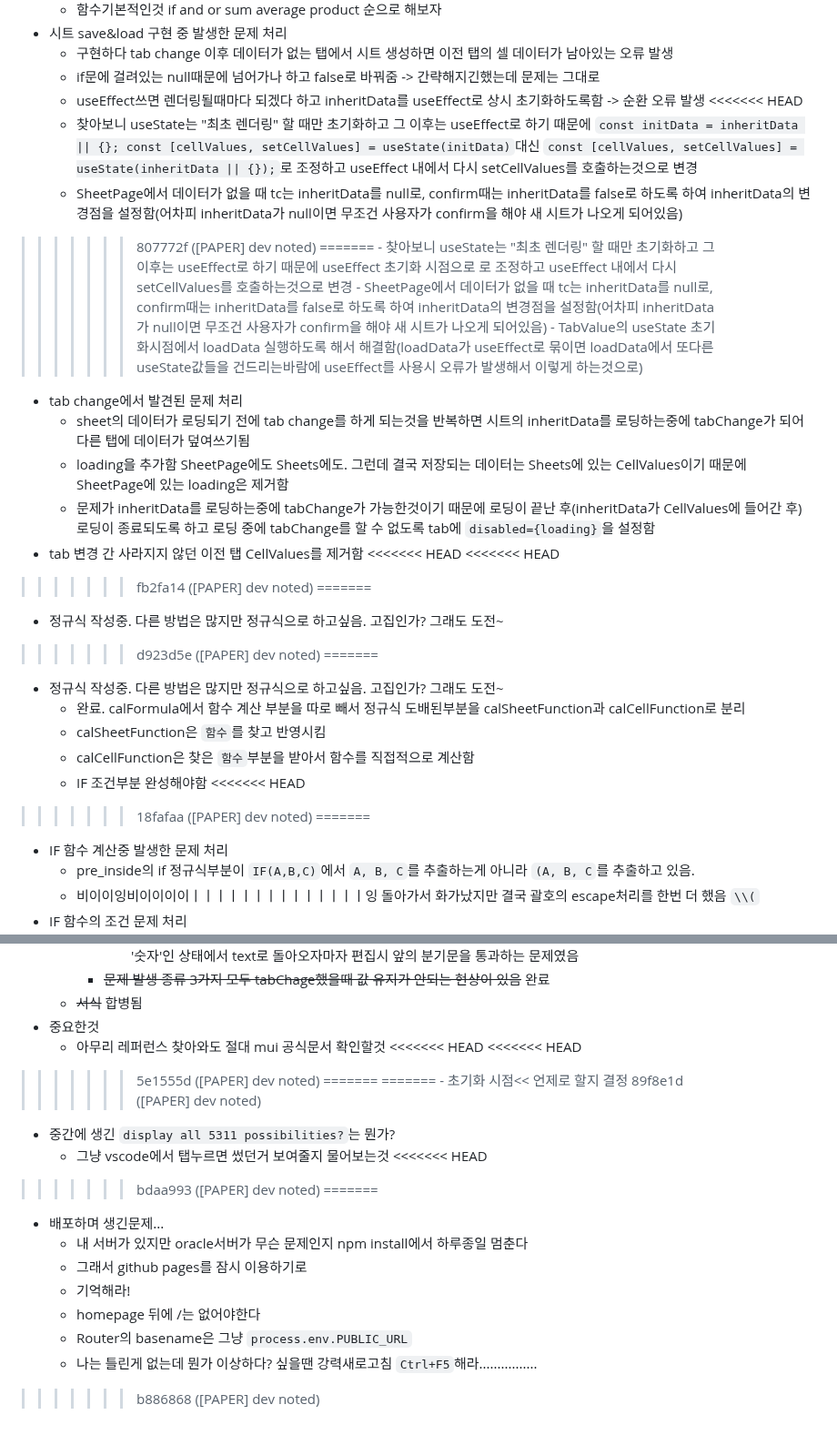
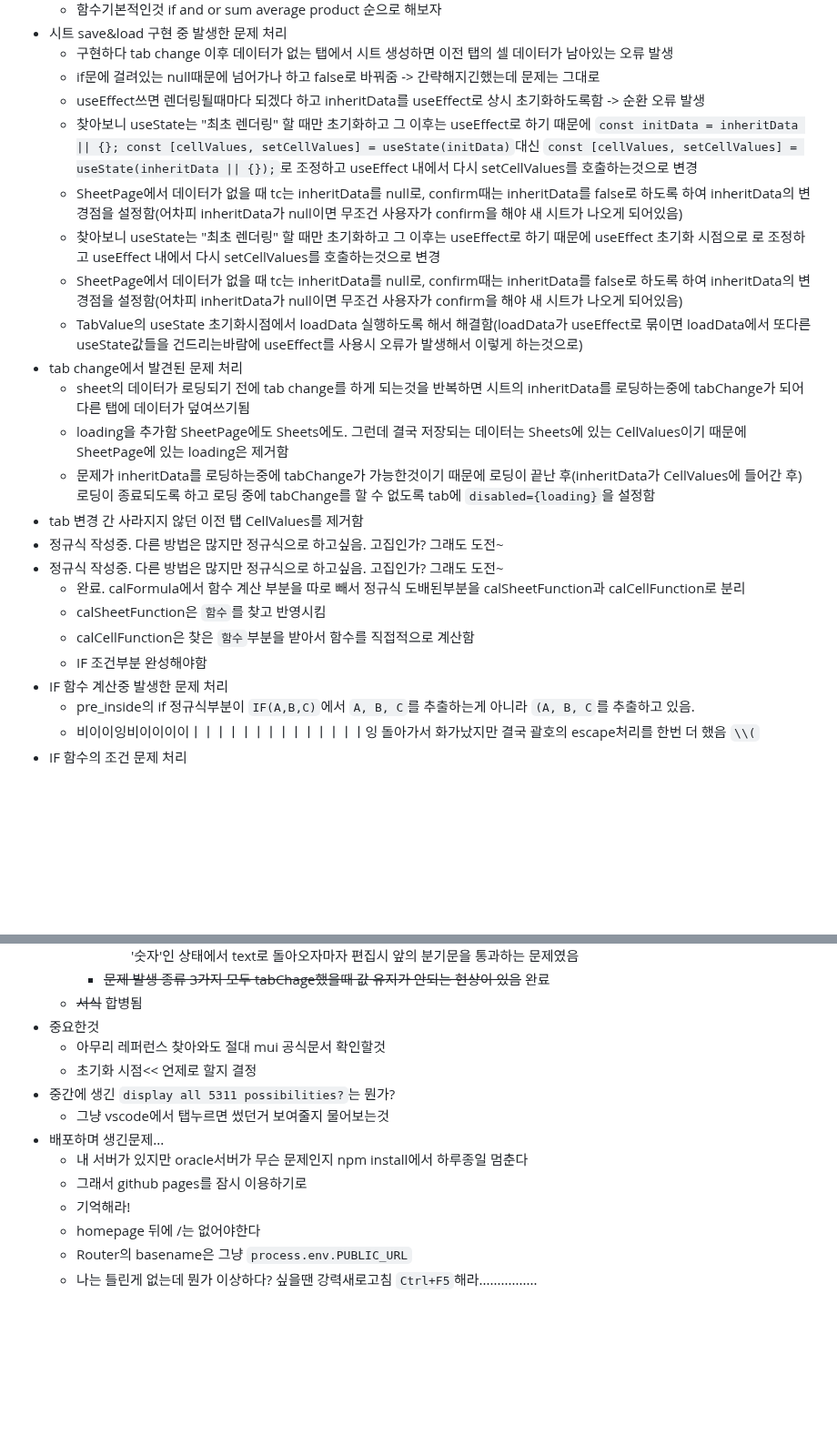
Before and after one commit to potato3641/make_anything, a Markdown page: README.md, 2 parts joined by grey strips. Shown at 91% size. GitHub-like rendering; blank space fills up the shorter version.

```diff
--- a/README.md
+++ b/README.md
@@ -154,11 +118,8 @@
 	 - 구현하다 tab change 이후 데이터가 없는 탭에서 시트 생성하면 이전 탭의 셀 데이터가 남아있는 오류 발생
 	 - if문에 걸려있는 null때문에 넘어가나 하고 false로 바꿔줌 -> 간략해지긴했는데 문제는 그대로
 	 - useEffect쓰면 렌더링될때마다 되겠다 하고 inheritData를 useEffect로 상시 초기화하도록함 -> 순환 오류 발생
-<<<<<<< HEAD
 	 - 찾아보니 useState는 "최초 렌더링" 할 때만 초기화하고 그 이후는 useEffect로 하기 때문에 `const initData = inheritData || {}; const [cellValues, setCellValues] = useState(initData)`대신 `const [cellValues, setCellValues] = useState(inheritData || {});`로 조정하고 useEffect 내에서 다시 setCellValues를 호출하는것으로 변경
 	 - SheetPage에서 데이터가 없을 때 tc는 inheritData를 null로, confirm때는 inheritData를 false로 하도록 하여 inheritData의 변경점을 설정함(어차피 inheritData가 null이면 무조건 사용자가 confirm을 해야 새 시트가 나오게 되어있음)
->>>>>>> 807772f ([PAPER] dev noted)
-=======
 	 - 찾아보니 useState는 "최초 렌더링" 할 때만 초기화하고 그 이후는 useEffect로 하기 때문에 useEffect 초기화 시점으로 로 조정하고 useEffect 내에서 다시 setCellValues를 호출하는것으로 변경
 	 - SheetPage에서 데이터가 없을 때 tc는 inheritData를 null로, confirm때는 inheritData를 false로 하도록 하여 inheritData의 변경점을 설정함(어차피 inheritData가 null이면 무조건 사용자가 confirm을 해야 새 시트가 나오게 되어있음)
 	 - TabValue의 useState 초기화시점에서 loadData 실행하도록 해서 해결함(loadData가 useEffect로 묶이면 loadData에서 또다른 useState값들을 건드리는바람에 useEffect를 사용시 오류가 발생해서 이렇게 하는것으로)
@@ -167,21 +128,12 @@
 	 - loading을 추가함 SheetPage에도 Sheets에도. 그런데 결국 저장되는 데이터는 Sheets에 있는 CellValues이기 때문에 SheetPage에 있는 loading은 제거함
 	 - 문제가 inheritData를 로딩하는중에 tabChange가 가능한것이기 때문에 로딩이 끝난 후(inheritData가 CellValues에 들어간 후) 로딩이 종료되도록 하고 로딩 중에 tabChange를 할 수 없도록 tab에 `disabled={loading}`을 설정함
  - tab 변경 간 사라지지 않던 이전 탭 CellValues를 제거함
-<<<<<<< HEAD
-<<<<<<< HEAD
->>>>>>> fb2fa14 ([PAPER] dev noted)
-=======
  - 정규식 작성중. 다른 방법은 많지만 정규식으로 하고싶음. 고집인가? 그래도 도전~
->>>>>>> d923d5e ([PAPER] dev noted)
-=======
  - 정규식 작성중. 다른 방법은 많지만 정규식으로 하고싶음. 고집인가? 그래도 도전~
 	 - 완료. calFormula에서 함수 계산 부분을 따로 빼서 정규식 도배된부분을 calSheetFunction과 calCellFunction로 분리
 	 - calSheetFunction은 `함수`를 찾고 반영시킴
 	 - calCellFunction은 찾은 `함수`부분을 받아서 함수를 직접적으로 계산함
 	 - IF 조건부분 완성해야함
-<<<<<<< HEAD
->>>>>>> 18fafaa ([PAPER] dev noted)
-=======
  - IF 함수 계산중 발생한 문제 처리
 	 - pre_inside의 if 정규식부분이 `IF(A,B,C)`에서 `A, B, C`를 추출하는게 아니라 `(A, B, C`를 추출하고 있음.
 	 - 비이이잉비이이이이ㅣㅣㅣㅣㅣㅣㅣㅣㅣㅣㅣㅣㅣㅣ잉 돌아가서 화가났지만 결국 괄호의 escape처리를 한번 더 했음 `\\(`
@@ -284,18 +230,9 @@
 	 - ~~서식~~ 합병됨
  - 중요한것
 	 - 아무리 레퍼런스 찾아와도 절대 mui 공식문서 확인할것
-<<<<<<< HEAD
-<<<<<<< HEAD
->>>>>>> 5e1555d ([PAPER] dev noted)
-=======
-=======
 	 - 초기화 시점<< 언제로 할지 결정
->>>>>>> 89f8e1d ([PAPER] dev noted)
  - 중간에 생긴 `display all 5311 possibilities?`는 뭔가?
 	 - 그냥 vscode에서 탭누르면 썼던거 보여줄지 물어보는것
-<<<<<<< HEAD
->>>>>>> bdaa993 ([PAPER] dev noted)
-=======
  - 배포하며 생긴문제...
 	 - 내 서버가 있지만 oracle서버가 무슨 문제인지 npm install에서 하루종일 멈춘다
 	 - 그래서 github pages를 잠시 이용하기로
@@ -303,4 +240,3 @@
 	 - homepage 뒤에 /는 없어야한다
 	 - Router의 basename은 그냥 `process.env.PUBLIC_URL`
 	 - 나는 틀린게 없는데 뭔가 이상하다? 싶을땐 강력새로고침 `Ctrl+F5`해라................
->>>>>>> b886868 ([PAPER] dev noted)
```
Also changed, not shown: other parts of README.md (+0 -42 lines).
